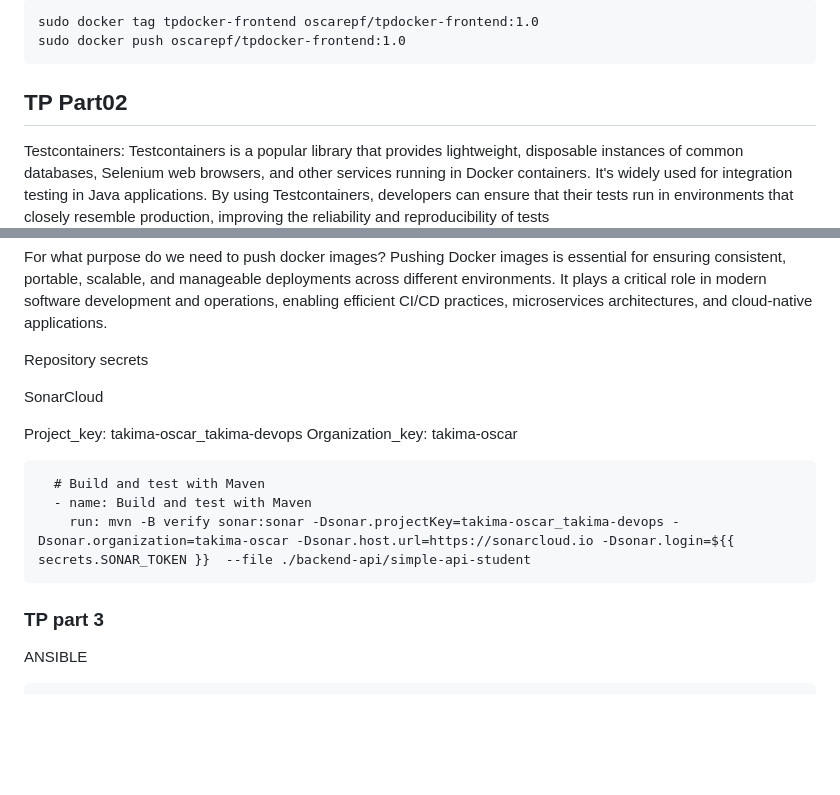
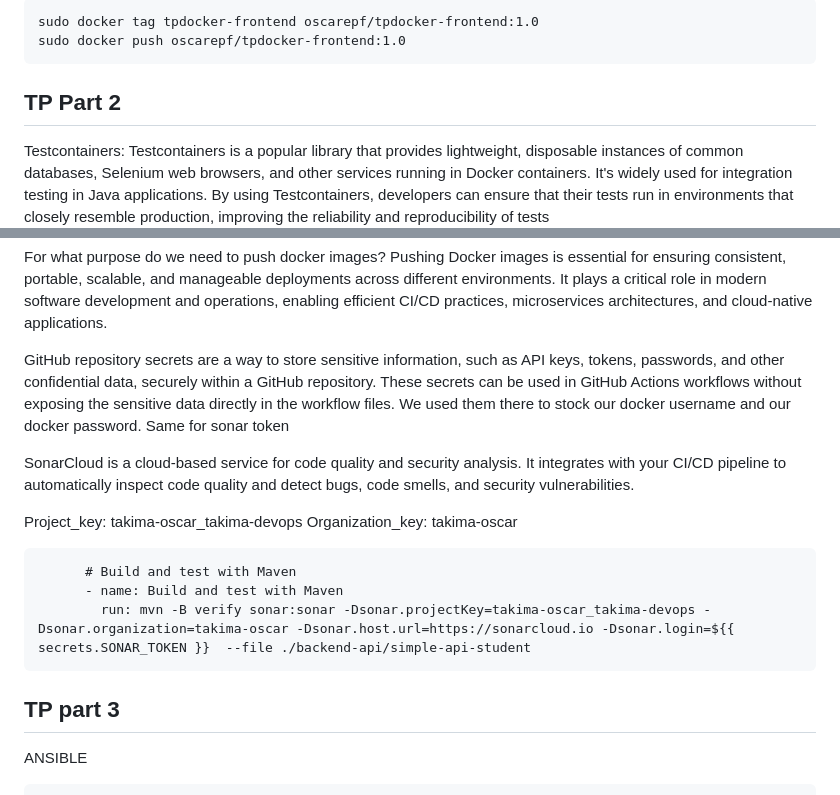
Before and after one commit to oscar92i/takima, a Markdown page: readme_oscar_tp1_devops.md, 2 parts joined by grey strips. Drawn GitHub-style; blank space fills up the shorter version.

Commit message:
the freeness of kyoshi is her own wiseness, see you

````diff
--- a/readme_oscar_tp1_devops.md
+++ b/readme_oscar_tp1_devops.md
@@ -180,7 +181,7 @@ We can push our images. One example below.
 sudo docker tag tpdocker-frontend oscarepf/tpdocker-frontend:1.0
 sudo docker push oscarepf/tpdocker-frontend:1.0
 ```
-## TP Part02
+## TP Part 2
 
 Testcontainers:
 Testcontainers is a popular library that provides lightweight, disposable instances of common databases, Selenium web browsers, and other services running in Docker containers. It's widely used for integration testing in Java applications. By using Testcontainers, developers can ensure that their tests run in environments that closely resemble production, improving the reliability and reproducibility of tests
@@ -199,17 +200,20 @@ For what purpose do we need to push docker images?
 Pushing Docker images is essential for ensuring consistent, portable, scalable, and manageable deployments across different environments. It plays a critical role in modern software development and operations, enabling efficient CI/CD practices, microservices architectures, and cloud-native applications.
 
 
-Repository secrets
+GitHub repository secrets are a way to store sensitive information, such as API keys, tokens, passwords, and other confidential data, securely within a GitHub repository. These secrets can be used in GitHub Actions workflows without exposing the sensitive data directly in the workflow files.
+We used them there to stock our docker username and our docker password. Same for sonar token
 
-SonarCloud
+SonarCloud is a cloud-based service for code quality and security analysis. It integrates with your CI/CD pipeline to automatically inspect code quality and detect bugs, code smells, and security vulnerabilities.
 
 Project_key: takima-oscar_takima-devops
 Organization_key: takima-oscar
 
+```
       # Build and test with Maven
       - name: Build and test with Maven
         run: mvn -B verify sonar:sonar -Dsonar.projectKey=takima-oscar_takima-devops -Dsonar.organization=takima-oscar -Dsonar.host.url=https://sonarcloud.io -Dsonar.login=${{ secrets.SONAR_TOKEN }}  --file ./backend-api/simple-api-student
-### TP part 3
+```
+## TP part 3
 
 ANSIBLE
 ```
````
Also changed, not shown: other parts of readme_oscar_tp1_devops.md (+1 -0 lines).
